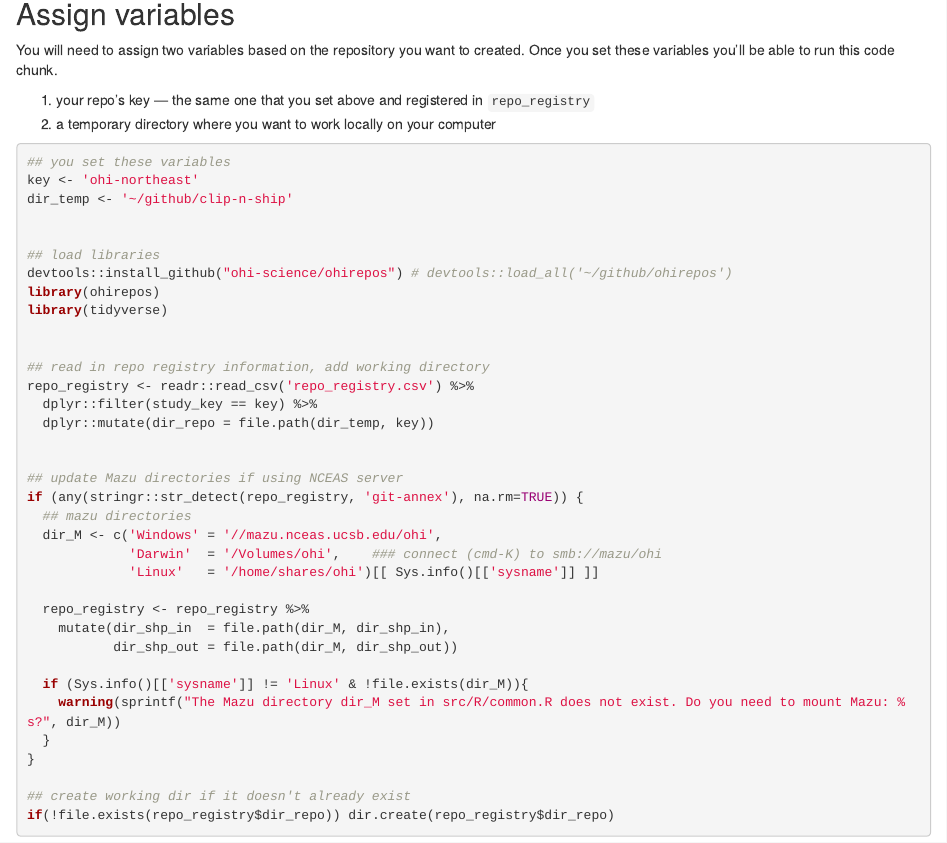
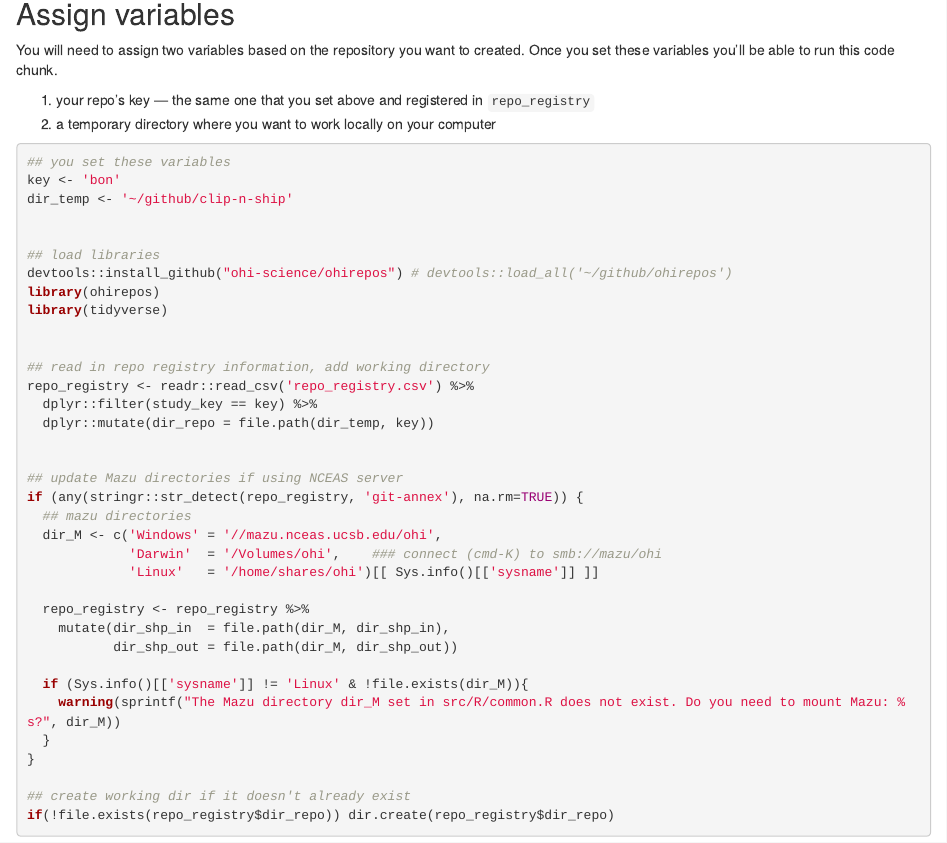
Before and after one commit to OHI-Science/ohirepos-log, an R Markdown document (create_repos.rmd): the page in a window 1100 px wide, from 480 px down. Rendered offline with R 4.5, knitr and Pandoc, with nearby package versions.

Commit message:
create prep BON

````diff
--- a/create_repos.rmd
+++ b/create_repos.rmd
@@ -28,7 +28,7 @@ You will need to assign two variables based on the repository you want to create
 ```{r setup, eval=FALSE}
 
 ## you set these variables
-key <- 'ohi-northeast'
+key <- 'bon'
 dir_temp <- '~/github/clip-n-ship'
 
 
--- a/repo_registry.csv
+++ b/repo_registry.csv
@@ -29,3 +29,4 @@ ken,Kenya,,,,,43,Kenya,,,,
 tza,Tanzania,,,,,202,Tanzania,,,,
 kor,Republic of Korea,korea2016,2016,~/github/ohi-global/eez,gl2016,20,Republic of Korea,~/github/ohirepos-log/custom/kor/spatial,~/github/ohirepos-log/custom/kor/spatial,SouthKorea,
 whi,West Hawaiian Islands,region2017,2017,~/github/mhi/region2017,mhi2017,1,Hawaii,git-annex/clip-n-ship/whi/spatial/custom,git-annex/clip-n-ship/whi/spatial,whi,
+bon,Bonaire,,,~/github/ohi-global/eez,gl2017,245,Bonaire,,,,
````
